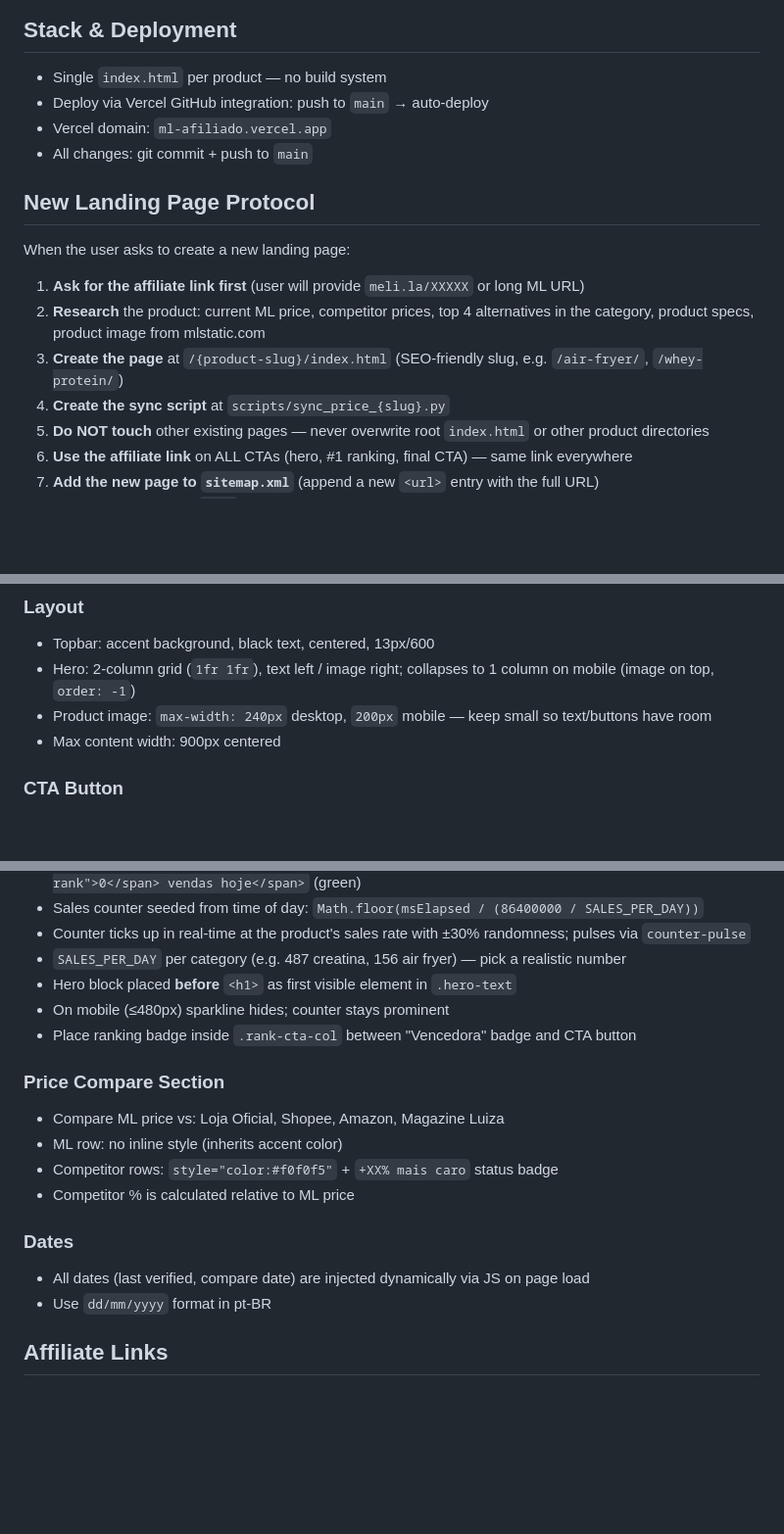
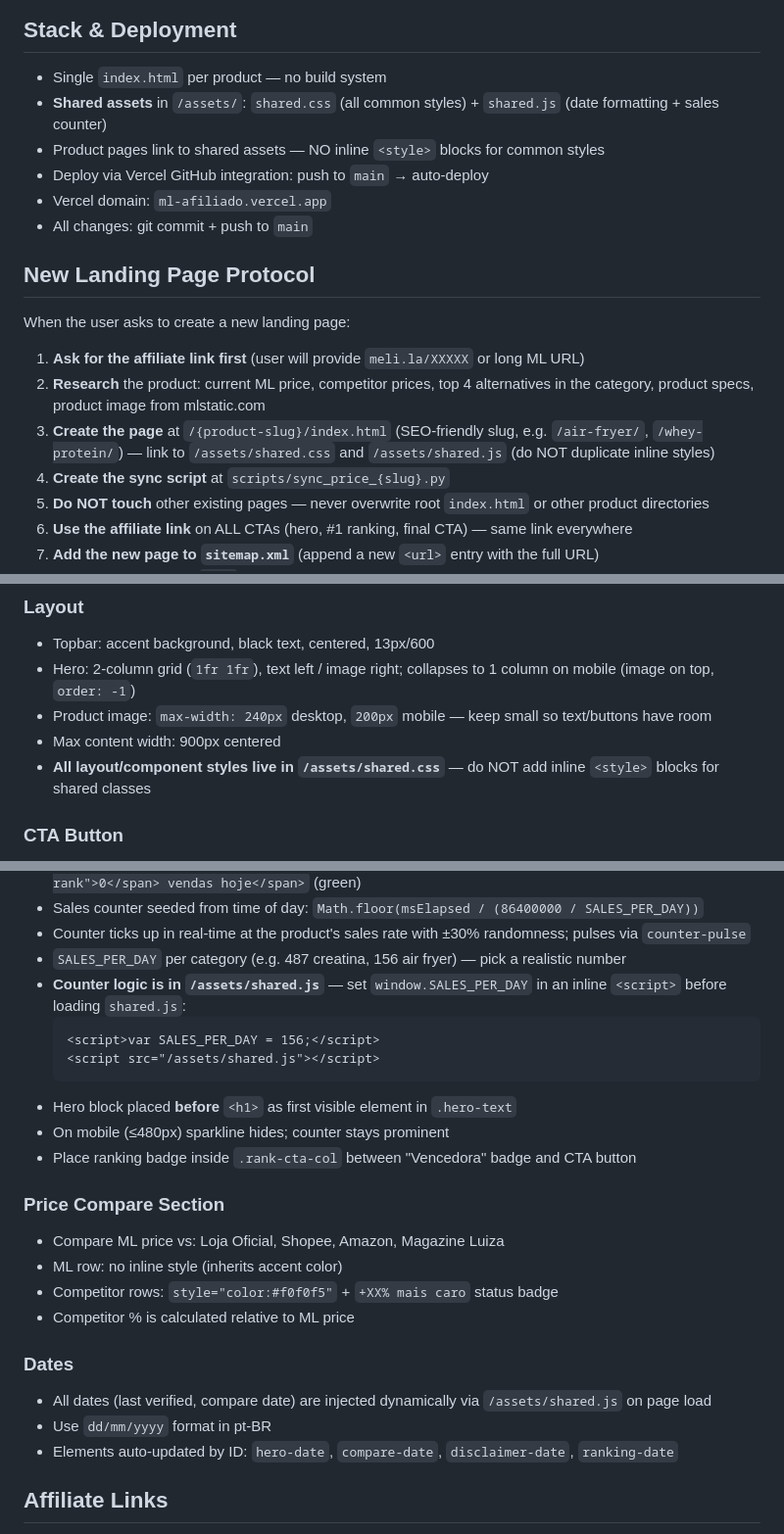
Before and after one commit to danielruela91-collab/ml-afiliado, a Markdown page: CLAUDE.md, 3 parts joined by grey strips. Shown at 98% size. Drawn GitHub-style; blank space fills up the shorter version.

````diff
--- a/CLAUDE.md
+++ b/CLAUDE.md
@@ -2,6 +2,8 @@
 
 ## Stack & Deployment
 - Single `index.html` per product — no build system
+- **Shared assets** in `/assets/`: `shared.css` (all common styles) + `shared.js` (date formatting + sales counter)
+- Product pages link to shared assets — NO inline `<style>` blocks for common styles
 - Deploy via Vercel GitHub integration: push to `main` → auto-deploy
 - Vercel domain: `ml-afiliado.vercel.app`
 - All changes: git commit + push to `main`
@@ -12,7 +14,7 @@ When the user asks to create a new landing page:
 
 1. **Ask for the affiliate link first** (user will provide `meli.la/XXXXX` or long ML URL)
 2. **Research** the product: current ML price, competitor prices, top 4 alternatives in the category, product specs, product image from mlstatic.com
-3. **Create the page** at `/{product-slug}/index.html` (SEO-friendly slug, e.g. `/air-fryer/`, `/whey-protein/`)
+3. **Create the page** at `/{product-slug}/index.html` (SEO-friendly slug, e.g. `/air-fryer/`, `/whey-protein/`) — link to `/assets/shared.css` and `/assets/shared.js` (do NOT duplicate inline styles)
 4. **Create the sync script** at `scripts/sync_price_{slug}.py`
 5. **Do NOT touch** other existing pages — never overwrite root `index.html` or other product directories
 6. **Use the affiliate link** on ALL CTAs (hero, #1 ranking, final CTA) — same link everywhere
@@ -46,6 +48,7 @@ That's it. The user's only input is the product + affiliate link. The output is
 - Hero: 2-column grid (`1fr 1fr`), text left / image right; collapses to 1 column on mobile (image on top, `order: -1`)
 - Product image: `max-width: 240px` desktop, `200px` mobile — keep small so text/buttons have room
 - Max content width: 900px centered
+- **All layout/component styles live in `/assets/shared.css`** — do NOT add inline `<style>` blocks for shared classes
 
 ### CTA Button
 - Background: `var(--accent)`, color: `#000`, font-weight: 700
@@ -87,6 +90,11 @@ That's it. The user's only input is the product + affiliate link. The output is
 - Sales counter seeded from time of day: `Math.floor(msElapsed / (86400000 / SALES_PER_DAY))`
 - Counter ticks up in real-time at the product's sales rate with ±30% randomness; pulses via `counter-pulse`
 - `SALES_PER_DAY` per category (e.g. 487 creatina, 156 air fryer) — pick a realistic number
+- **Counter logic is in `/assets/shared.js`** — set `window.SALES_PER_DAY` in an inline `<script>` before loading `shared.js`:
+  ```html
+  <script>var SALES_PER_DAY = 156;</script>
+  <script src="/assets/shared.js"></script>
+  ```
 - Hero block placed **before** `<h1>` as first visible element in `.hero-text`
 - On mobile (≤480px) sparkline hides; counter stays prominent
 - Place ranking badge inside `.rank-cta-col` between "Vencedora" badge and CTA button
@@ -98,8 +106,9 @@ That's it. The user's only input is the product + affiliate link. The output is
 - Competitor % is calculated relative to ML price
 
 ### Dates
-- All dates (last verified, compare date) are injected dynamically via JS on page load
+- All dates (last verified, compare date) are injected dynamically via `/assets/shared.js` on page load
 - Use `dd/mm/yyyy` format in pt-BR
+- Elements auto-updated by ID: `hero-date`, `compare-date`, `disclaimer-date`, `ranking-date`
 
 ## Affiliate Links
 - **ALWAYS ask the user for the affiliate link** before creating a page — affiliate links (`meli.la/XXXXX` or long ML `/social/` URLs) are generated by Mercado Livre's affiliate dashboard and contain encrypted tracking tokens that cannot be constructed programmatically
````
Also changed, not shown: other parts of CLAUDE.md (+38 -2 lines).
